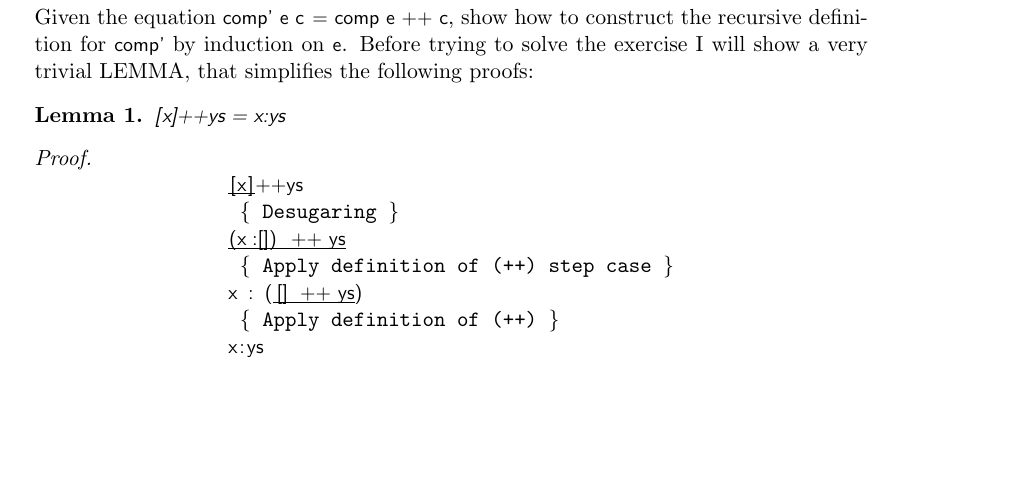
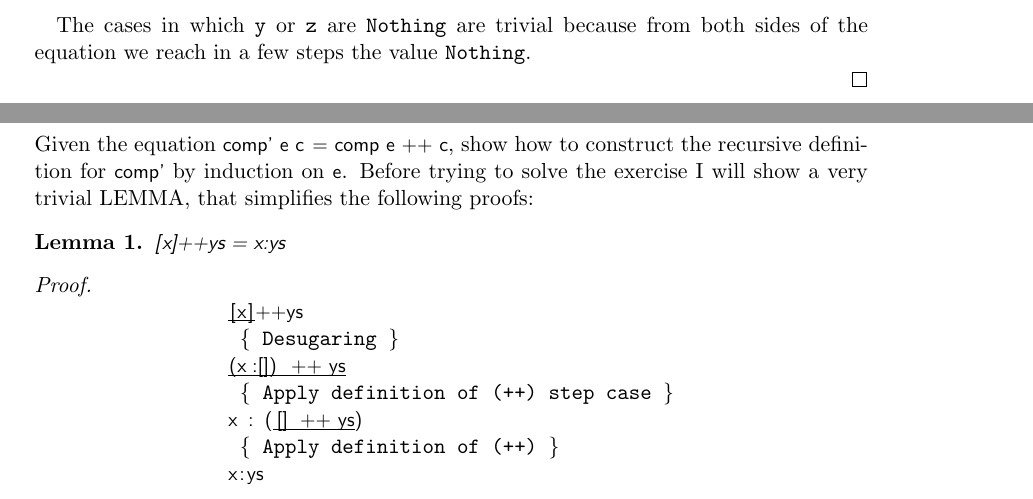
Before and after one commit to herrBez/FunctionalLanguages, a LaTeX document (ReasoningAboutPrograms/reasoningAboutPrograms.tex): part of page 9 of 9 before the commit and two parts of pages 8 and 9 of 9 after it, the two joined at a grey line, cut at the place of the change, the shorter picture padded with empty space. Compiled offline with pdfLaTeX.

Commit message:
Fixes in reasoningAboutPrograms + Addd comments in exercise On Monads

```diff
--- a/ReasoningAboutPrograms/reasoningAboutPrograms.tex
+++ b/ReasoningAboutPrograms/reasoningAboutPrograms.tex
@@ -453,6 +453,10 @@ two cases: \haskellCode{Nothing} and \haskellCode{Just x}:
 		=   { unapply first pure }
 		(pure (.) <*> (Just x) <*> (Just y)) <*> (Just z)
 	\end{verbatim}
+
+The cases in which \verb|y| or \verb|z| are \verb|Nothing| are trivial because from
+both sides of the equation we reach in a few steps the value \verb|Nothing|.
+
 \end{proof}
 
 
```
Also changed, not shown: ReasoningAboutPrograms/reasoningAboutPrograms.pdf, 1 other file.
